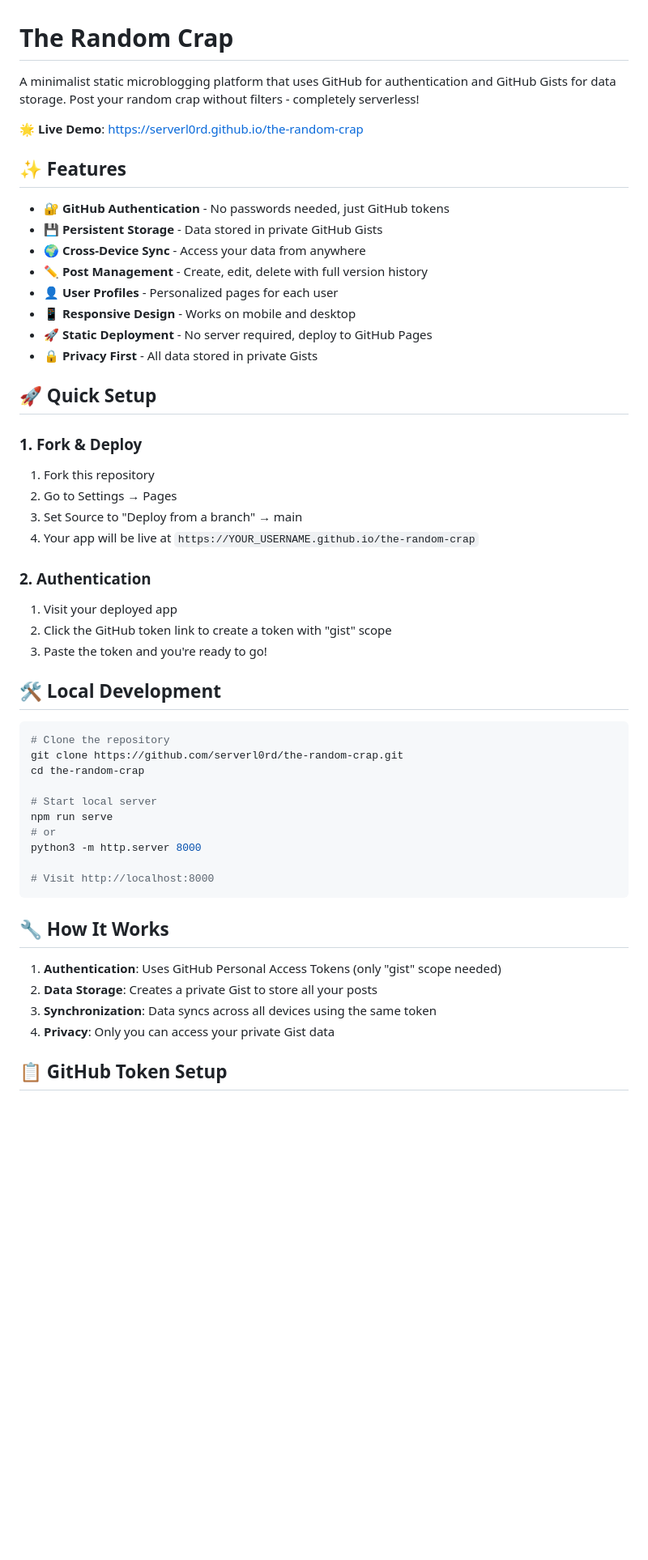
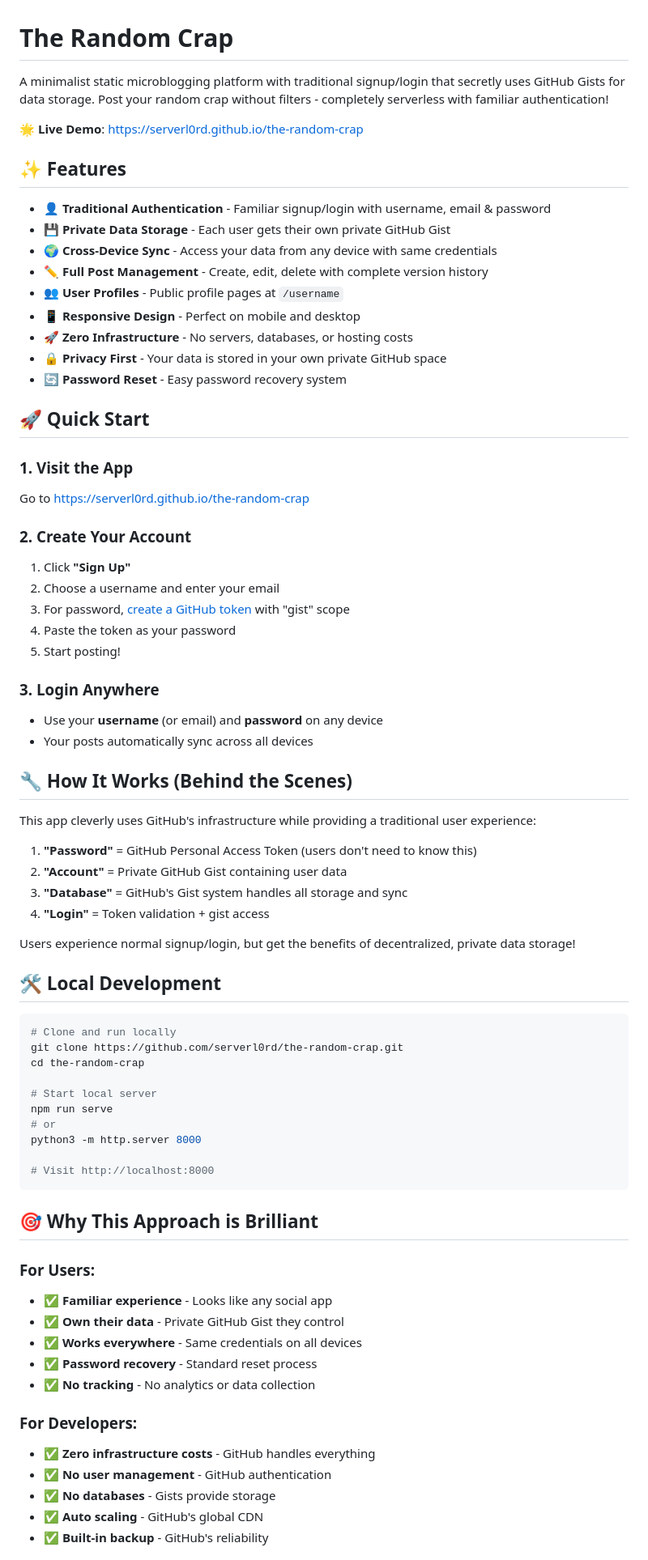
Before and after one commit to serverl0rd/the-random-crap, a Markdown page: README.md, the part around one of its changes. Shown at 81% size. Drawn GitHub-style; blank space fills up the shorter version.

````diff
--- a/README.md
+++ b/README.md
@@ -1,37 +1,52 @@
 # The Random Crap
 
-A minimalist static microblogging platform that uses GitHub for authentication and GitHub Gists for data storage. Post your random crap without filters - completely serverless!
+A minimalist static microblogging platform with traditional signup/login that secretly uses GitHub Gists for data storage. Post your random crap without filters - completely serverless with familiar authentication!
 
 🌟 **Live Demo**: [https://serverl0rd.github.io/the-random-crap](https://serverl0rd.github.io/the-random-crap)
 
 ## ✨ Features
 
-- 🔐 **GitHub Authentication** - No passwords needed, just GitHub tokens
-- 💾 **Persistent Storage** - Data stored in private GitHub Gists
-- 🌍 **Cross-Device Sync** - Access your data from anywhere
-- ✏️ **Post Management** - Create, edit, delete with full version history
-- 👤 **User Profiles** - Personalized pages for each user
-- 📱 **Responsive Design** - Works on mobile and desktop
-- 🚀 **Static Deployment** - No server required, deploy to GitHub Pages
-- 🔒 **Privacy First** - All data stored in private Gists
+- 👤 **Traditional Authentication** - Familiar signup/login with username, email & password
+- 💾 **Private Data Storage** - Each user gets their own private GitHub Gist
+- 🌍 **Cross-Device Sync** - Access your data from any device with same credentials
+- ✏️ **Full Post Management** - Create, edit, delete with complete version history
+- 👥 **User Profiles** - Public profile pages at `/username`
+- 📱 **Responsive Design** - Perfect on mobile and desktop
+- 🚀 **Zero Infrastructure** - No servers, databases, or hosting costs
+- 🔒 **Privacy First** - Your data is stored in your own private GitHub space
+- 🔄 **Password Reset** - Easy password recovery system
 
-## 🚀 Quick Setup
+## 🚀 Quick Start
 
-### 1. Fork & Deploy
-1. Fork this repository
-2. Go to Settings → Pages
-3. Set Source to "Deploy from a branch" → main
-4. Your app will be live at `https://YOUR_USERNAME.github.io/the-random-crap`
+### 1. **Visit the App**
+Go to [https://serverl0rd.github.io/the-random-crap](https://serverl0rd.github.io/the-random-crap)
 
-### 2. Authentication
-1. Visit your deployed app
-2. Click the GitHub token link to create a token with "gist" scope
-3. Paste the token and you're ready to go!
+### 2. **Create Your Account**
+1. Click **"Sign Up"**
+2. Choose a username and enter your email
+3. For password, [create a GitHub token](https://github.com/settings/tokens/new?scopes=gist&description=The%20Random%20Crap%20App) with "gist" scope
+4. Paste the token as your password
+5. Start posting!
+
+### 3. **Login Anywhere**
+- Use your **username** (or email) and **password** on any device
+- Your posts automatically sync across all devices
+
+## 🔧 How It Works (Behind the Scenes)
+
+This app cleverly uses GitHub's infrastructure while providing a traditional user experience:
+
+1. **"Password"** = GitHub Personal Access Token (users don't need to know this)
+2. **"Account"** = Private GitHub Gist containing user data
+3. **"Database"** = GitHub's Gist system handles all storage and sync
+4. **"Login"** = Token validation + gist access
+
+Users experience normal signup/login, but get the benefits of decentralized, private data storage!
 
 ## 🛠️ Local Development
 
 ```bash
-# Clone the repository
+# Clone and run locally
 git clone https://github.com/serverl0rd/the-random-crap.git
 cd the-random-crap
 
@@ -43,12 +58,19 @@ python3 -m http.server 8000
 # Visit http://localhost:8000
 ```
 
-## 🔧 How It Works
+## 🎯 Why This Approach is Brilliant
 
-1. **Authentication**: Uses GitHub Personal Access Tokens (only "gist" scope needed)
-2. **Data Storage**: Creates a private Gist to store all your posts
-3. **Synchronization**: Data syncs across all devices using the same token
-4. **Privacy**: Only you can access your private Gist data
+### **For Users:**
+- ✅ **Familiar experience** - Looks like any social app
+- ✅ **Own their data** - Private GitHub Gist they control
+- ✅ **Works everywhere** - Same credentials on all devices
+- ✅ **Password recovery** - Standard reset process
+- ✅ **No tracking** - No analytics or data collection
 
-## 📋 GitHub Token Setup
+### **For Developers:**
+- ✅ **Zero infrastructure costs** - GitHub handles everything
+- ✅ **No user management** - GitHub authentication
+- ✅ **No databases** - Gists provide storage
+- ✅ **Auto scaling** - GitHub's global CDN
+- ✅ **Built-in backup** - GitHub's reliability
 
````
Also changed, not shown: other parts of README.md (+40 -37 lines).
